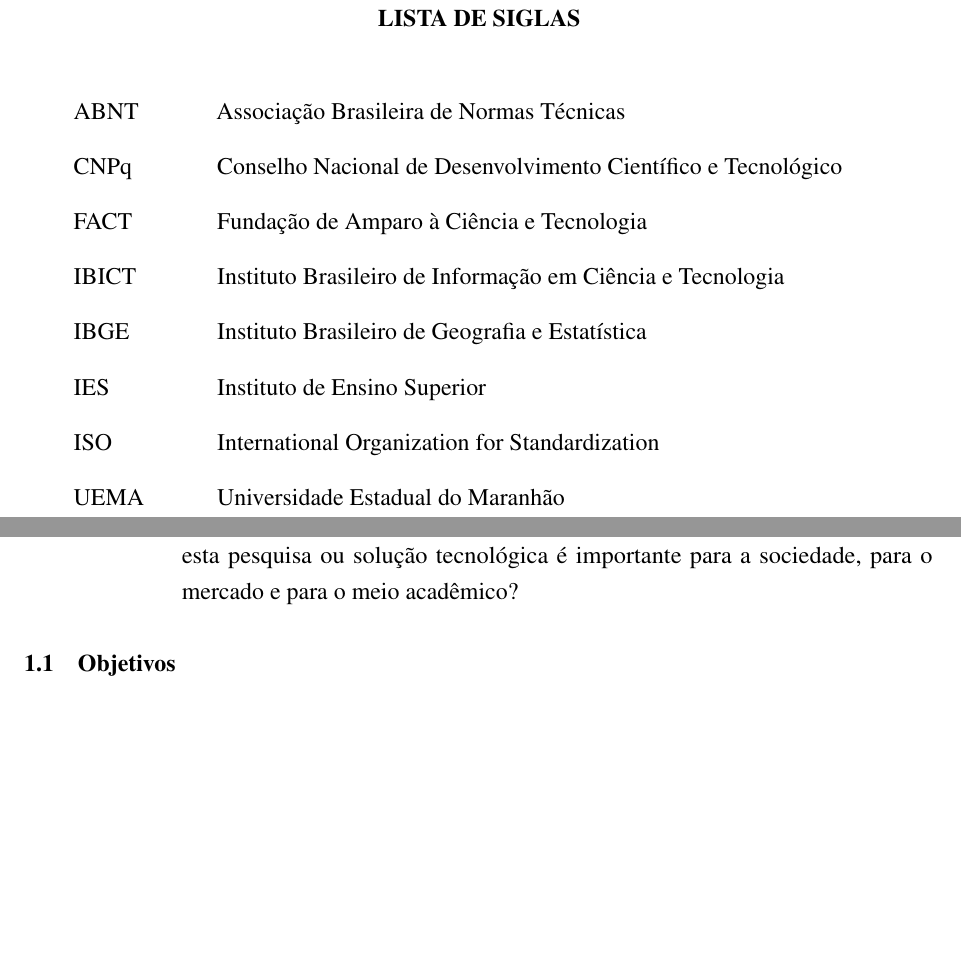
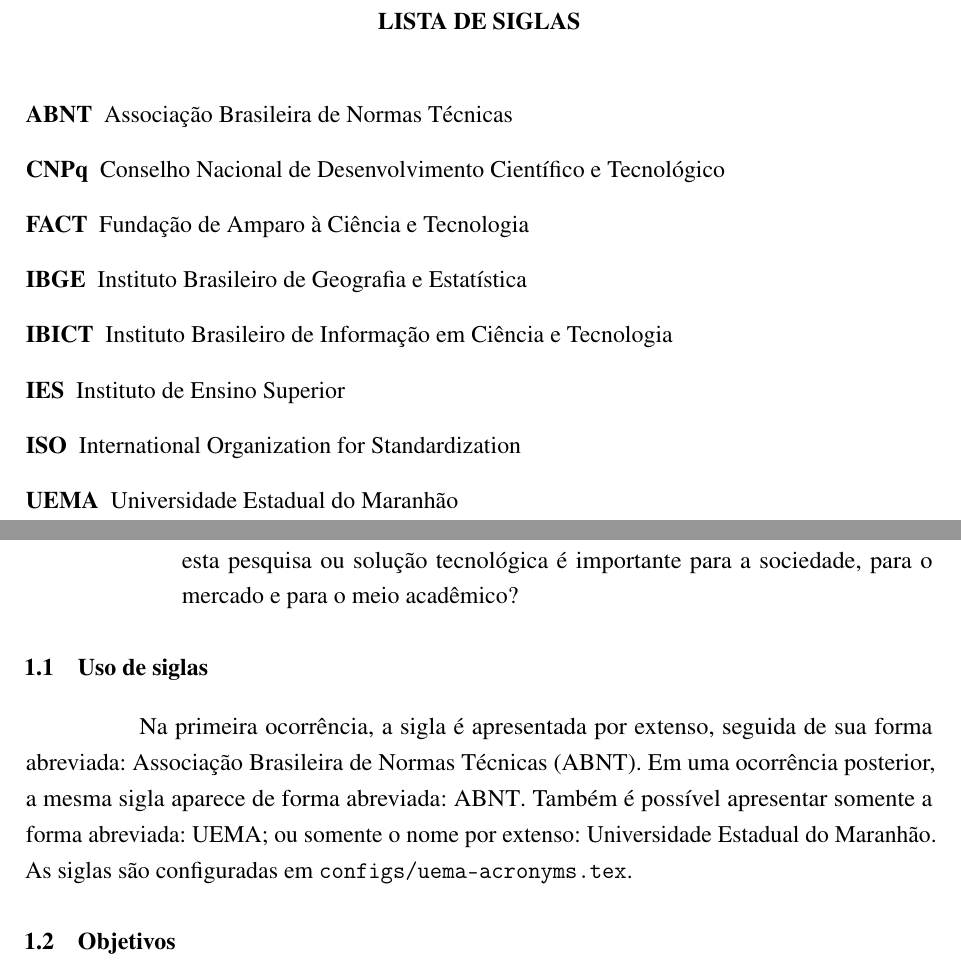
Before and after one commit to mfklcp/monografia-uema, a LaTeX thesis (main.tex, which reads configs/uema-acronyms.tex, configs/uema-style.sty, pre-textuais/siglas.tex): two parts of pages 12 and 16 of 28, joined at a grey line, cut so that both start at the same text, the shorter picture padded with empty space. Compiled offline with pdfLaTeX.

Commit message:
adiciona cabeçalho corrente e siglas

```diff
--- /dev/null
+++ b/configs/uema-acronyms.tex
@@ -0,0 +1,32 @@
+\DeclareAcronym{abnt}{
+  short = ABNT,
+  long = Associação Brasileira de Normas Técnicas
+}
+\DeclareAcronym{cnpq}{
+  short = CNPq,
+  long = Conselho Nacional de Desenvolvimento Científico e Tecnológico
+}
+\DeclareAcronym{fact}{
+  short = FACT,
+  long = Fundação de Amparo à Ciência e Tecnologia
+}
+\DeclareAcronym{ibict}{
+  short = IBICT,
+  long = Instituto Brasileiro de Informação em Ciência e Tecnologia
+}
+\DeclareAcronym{ibge}{
+  short = IBGE,
+  long = Instituto Brasileiro de Geografia e Estatística
+}
+\DeclareAcronym{ies}{
+  short = IES,
+  long = Instituto de Ensino Superior
+}
+\DeclareAcronym{iso}{
+  short = ISO,
+  long = International Organization for Standardization
+}
+\DeclareAcronym{uema}{
+  short = UEMA,
+  long = Universidade Estadual do Maranhão
+}
--- a/configs/uema-style.sty
+++ b/configs/uema-style.sty
@@ -1,4 +1,10 @@
 \ProvidesPackage{uema-style}[2026/09/27 Estilo customizado por Marcio Franklin para UEMA]
+
+\newif\ifuemacabecalhocorrente
+\DeclareOption{cabecalho-corrente}{\uemacabecalhocorrentetrue}
+\DeclareOption{sem-cabecalho-corrente}{\uemacabecalhocorrentefalse}
+\ExecuteOptions{sem-cabecalho-corrente}
+\ProcessOptions\relax
 
 % No desenvolvimento de pacotes, usa-se \RequirePackage no lugar de \usepackage
 \RequirePackage{mathptmx}
@@ -11,6 +17,7 @@
 \RequirePackage{microtype}
 \RequirePackage[brazilian,hyperpageref]{backref}
 \RequirePackage[alf]{abntex2cite}
+\RequirePackage{acro}
 
 % Garante que a configuração do PDF só rode após o hyperref estar 100% carregado
 \AtBeginDocument{
@@ -41,5 +48,8 @@
 \setulmarginsandblock{3cm}{2cm}{*}
 \checkandfixthelayout
 
-% --- Cabeçalho apenas com número da página no canto superior direito (sem nome do capítulo) ---
-\aliaspagestyle{abntheadings}{abntchapfirst}
+% --- Cabeçalho corrente opcional com o título do capítulo ---
+\ifuemacabecalhocorrente
+\else
+    \aliaspagestyle{abntheadings}{abntchapfirst}
+\fi
--- a/main.tex
+++ b/main.tex
@@ -9,7 +9,8 @@
     brazil
 ]{abntex2}
 
-\usepackage{configs/uema-style}
+\usepackage[cabecalho-corrente]{configs/uema-style}
+% \usepackage{configs/uema-style}
 
 % --- Importa metadados do documento ---
 \input{info_documento}
@@ -22,6 +23,7 @@
 \input{configs/uema-sumario}
 \input{configs/uema-apendices}
 \input{configs/uema-anexos}
+\input{configs/uema-acronyms}
 
 \begin{document}
 \selectlanguage{brazil}
--- a/pre-textuais/siglas.tex
+++ b/pre-textuais/siglas.tex
@@ -1,10 +1,3 @@
-\begin{siglas}
-  \item[ABNT] Associação Brasileira de Normas Técnicas
-  \item[CNPq] Conselho Nacional de Desenvolvimento Científico e Tecnológico
-  \item[FACT] Fundação de Amparo à Ciência e Tecnologia
-  \item[IBICT] Instituto Brasileiro de Informação em Ciência e Tecnologia
-  \item[IBGE] Instituto Brasileiro de Geografia e Estatística
-  \item[IES] Instituto de Ensino Superior
-  \item[ISO] International Organization for Standardization
-  \item[UEMA] Universidade Estadual do Maranhão
-\end{siglas}
+\pretextualchapter{\listadesiglasname}
+\printacronyms[heading=none,display=all]
+\cleardoublepage
--- a/textuais/01-introducao.tex
+++ b/textuais/01-introducao.tex
@@ -7,6 +7,9 @@
     \item \textbf{Problematização:} Apresente a situação-problema encontrada (a lacuna ou dificuldade real observada) e culmine na sua pergunta norteadora (o problema de pesquisa);
     \item \textbf{Justificativa:} Explique a relevância do tema e a motivação do estudo. Por que esta pesquisa ou solução tecnológica é importante para a sociedade, para o mercado e para o meio acadêmico?
 \end{uemaenum}
+
+\section{Uso de siglas}
+Na primeira ocorrência, a sigla é apresentada por extenso, seguida de sua forma abreviada: \ac{abnt}. Em uma ocorrência posterior, a mesma sigla aparece de forma abreviada: \ac{abnt}. Também é possível apresentar somente a forma abreviada: \acs{uema}; ou somente o nome por extenso: \acl{uema}. As siglas são configuradas em \texttt{configs/uema-acronyms.tex}.
 
 \section{Objetivos}
 
```
Also changed, not shown: main.pdf.
